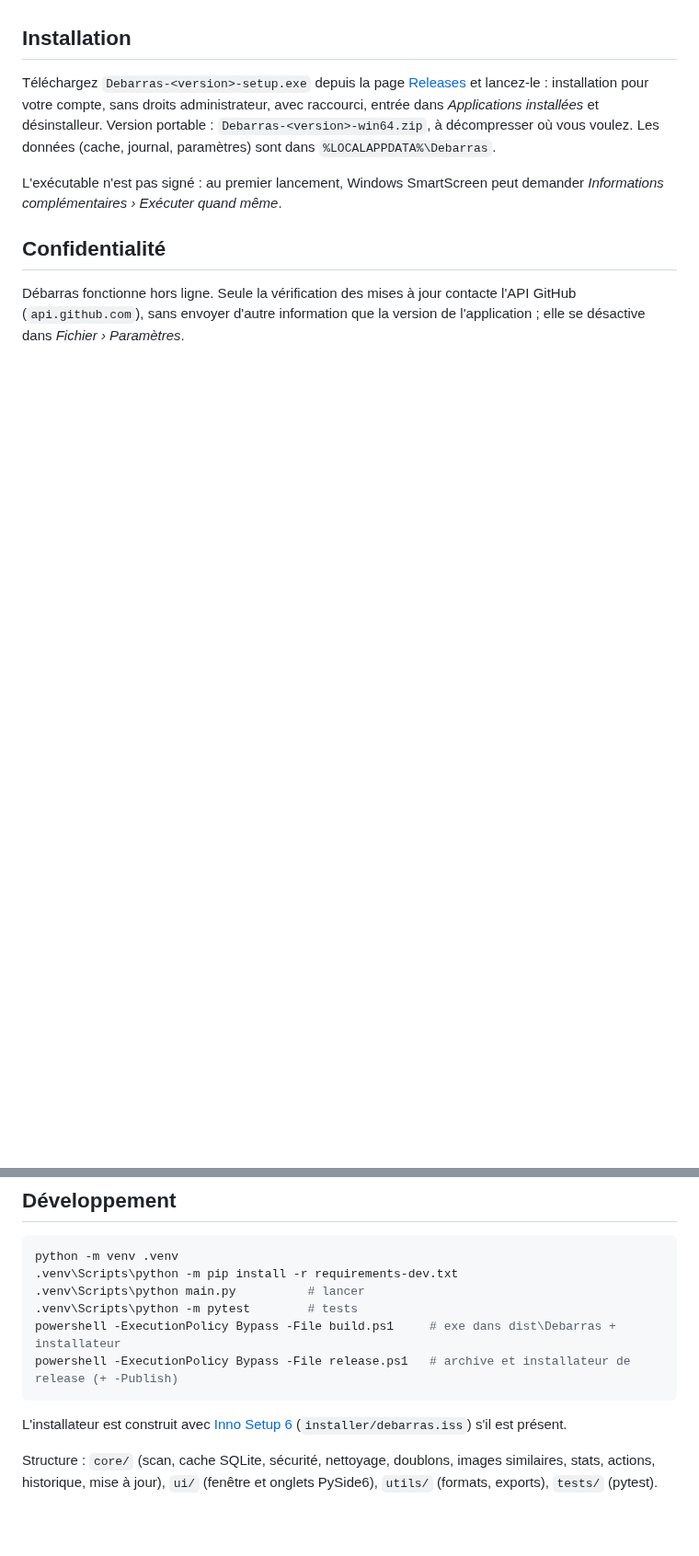
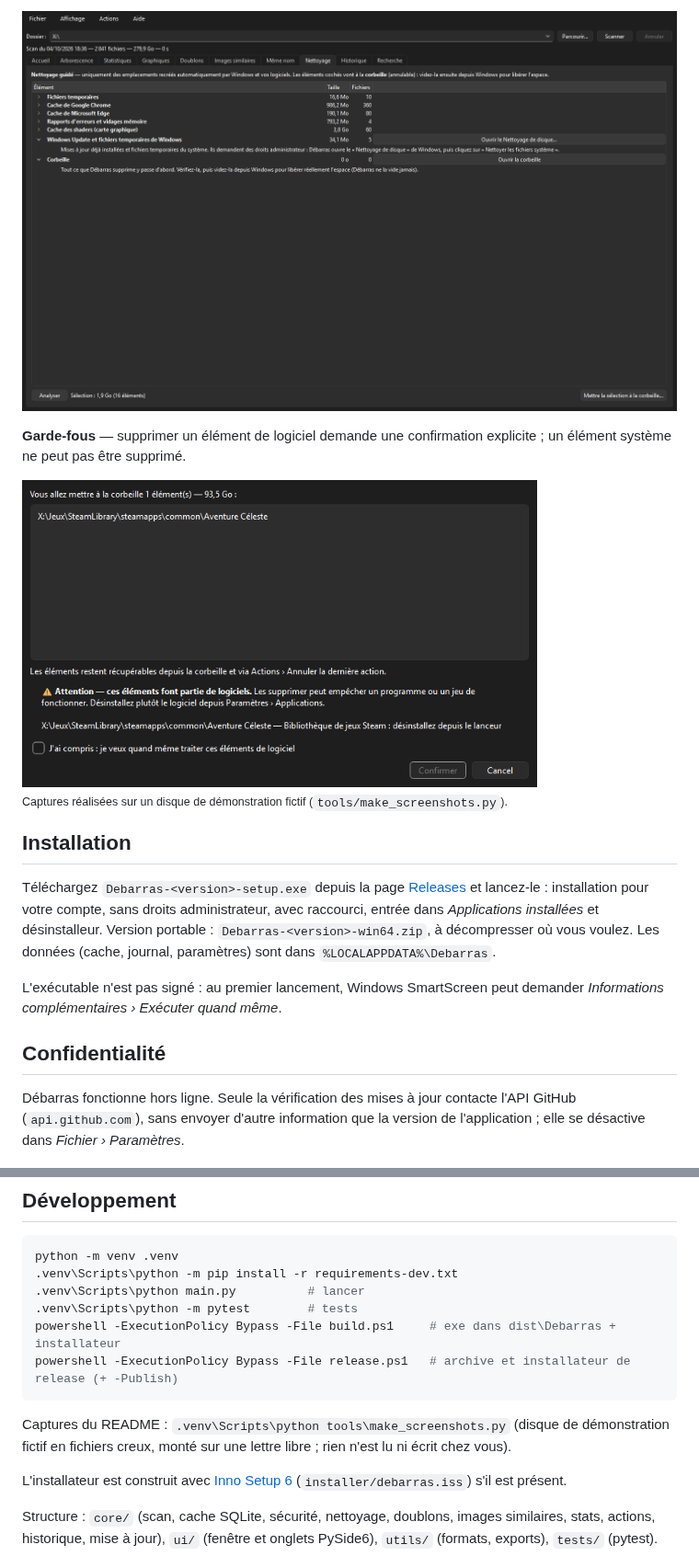
Before and after one commit to Captain-VII/debarras, a Markdown page: README.md, 2 parts joined by grey strips. Shown at 92% size. Drawn GitHub-style; pictures changed too: docs/screenshots/confirmation.png (added), docs/screenshots/nettoyage.png (added); blank space fills up the shorter version.

````diff
--- a/README.md
+++ b/README.md
@@ -22,3 +38,11 @@
+![Onglet Nettoyage : emplacements recréés automatiquement, avec leur taille](docs/screenshots/nettoyage.png)
+
+**Garde-fous** — supprimer un élément de logiciel demande une confirmation explicite ; un
+élément système ne peut pas être supprimé.
+
+<img src="docs/screenshots/confirmation.png" width="560" alt="Confirmation avant de mettre un jeu à la corbeille">
+
+<sub>Captures réalisées sur un disque de démonstration fictif (`tools/make_screenshots.py`).</sub>
 
 ## Installation
 
@@ -48,6 +72,9 @@ powershell -ExecutionPolicy Bypass -File build.ps1     # exe dans dist\Debarras
 powershell -ExecutionPolicy Bypass -File release.ps1   # archive et installateur de release (+ -Publish)
 ```
 
+Captures du README : `.venv\Scripts\python tools\make_screenshots.py` (disque de démonstration
+fictif en fichiers creux, monté sur une lettre libre ; rien n'est lu ni écrit chez vous).
+
 L'installateur est construit avec [Inno Setup 6](https://jrsoftware.org/isinfo.php)
 (`installer/debarras.iss`) s'il est présent.
 
````
Also changed, not shown: other parts of README.md (+16 -0 lines), docs/screenshots/accueil.png (added), docs/screenshots/evolution.png (added), 2 other files.
